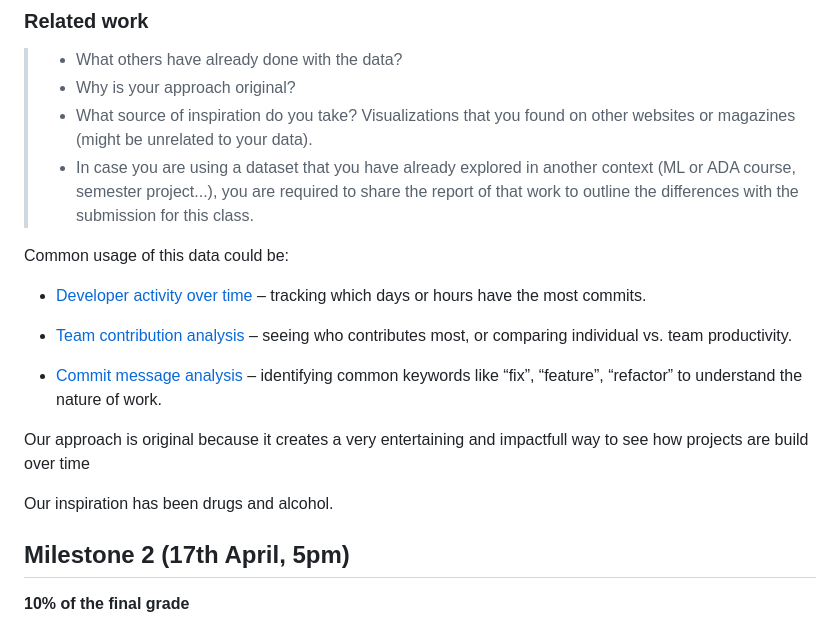
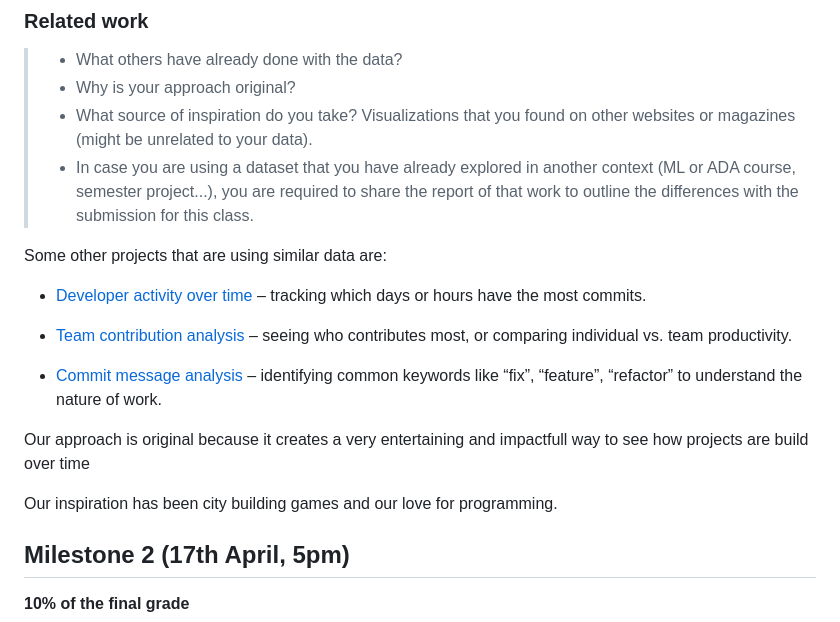
Before and after one commit to com-480-data-visualization/MES, a Markdown page: README.md, the part around the change. Rendered like a GitHub page.

```diff
--- a/README.md
+++ b/README.md
@@ -102,7 +102,7 @@ function groupCommitsByDay(commits) {
 > - What source of inspiration do you take? Visualizations that you found on other websites or magazines (might be unrelated to your data).
 > - In case you are using a dataset that you have already explored in another context (ML or ADA course, semester project...), you are required to share the report of that work to outline the differences with the submission for this class.
 
-Common usage of this data could be:
+Some other projects that are using similar data are:
  - [Developer activity over time](https://jokergoo.github.io/spiralize/index.html) – tracking which days or hours have the most commits.
 
  - [Team contribution analysis](https://gitlights.com/docker/github-commits/) – seeing who contributes most, or comparing individual vs. team productivity.
@@ -111,7 +111,7 @@ Common usage of this data could be:
 
 Our approach is original because it creates a very entertaining and impactfull way to see how projects are build over time
 
-Our inspiration has been drugs and alcohol.
+Our inspiration has been city building games and our love for programming.
 
 ## Milestone 2 (17th April, 5pm)
 
```
